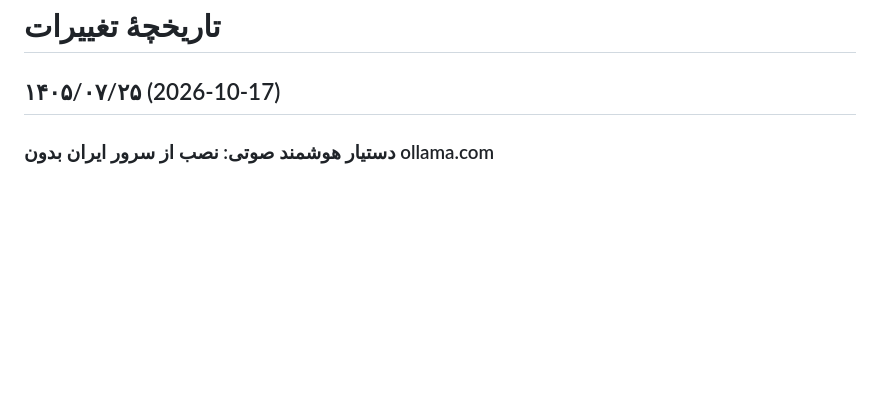
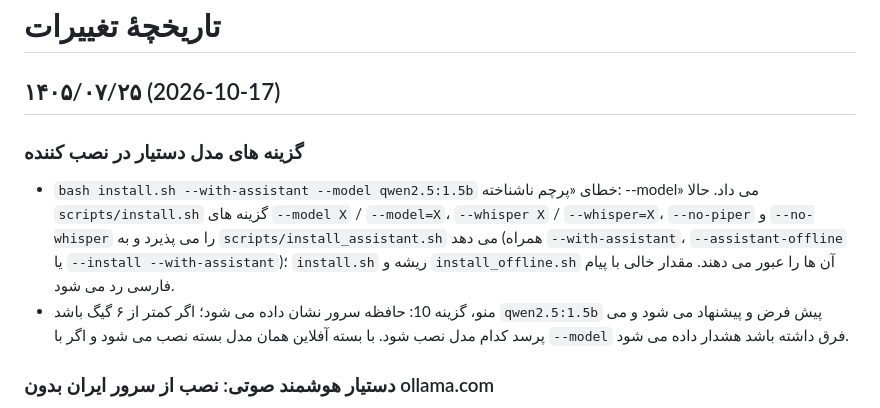
Before and after one commit to silent4time/special-materials-robot-project, a Markdown page: CHANGELOG.md, the part around the change. Drawn GitHub-style; blank space fills up the shorter version.

Commit message:
CHANGELOG: assistant model flags + menu model question

```diff
--- a/CHANGELOG.md
+++ b/CHANGELOG.md
@@ -1,6 +1,10 @@
 # تاریخچهٔ تغییرات
 
 ## ۱۴۰۵/۰۷/۲۵ (2026-10-17)
+
+### گزینه های مدل دستیار در نصب کننده
+- `bash install.sh --with-assistant --model qwen2.5:1.5b` خطای «پرچم ناشناخته: --model» می داد. حالا `scripts/install.sh` گزینه های `--model X` / `--model=X`، `--whisper X` / `--whisper=X`، `--no-piper` و `--no-whisper` را می پذیرد و به `scripts/install_assistant.sh` می دهد (همراه `--with-assistant`، `--assistant-offline` یا `--install --with-assistant`)؛ `install.sh` ریشه و `install_offline.sh` آن ها را عبور می دهند. مقدار خالی با پیام فارسی رد می شود.
+- منو، گزینه 10: حافظه سرور نشان داده می شود؛ اگر کمتر از ۶ گیگ باشد `qwen2.5:1.5b` پیش فرض و پیشنهاد می شود و می پرسد کدام مدل نصب شود. با بسته آفلاین همان مدل بسته نصب می شود و اگر با `--model` فرق داشته باشد هشدار داده می شود.
 
 ### دستیار هوشمند صوتی: نصب از سرور ایران بدون ollama.com
 - اسکریپت جدید `scripts/install_assistant.sh` (با `--with-assistant`، گزینه 10 منو یا مستقیم): باینری رسمی Ollama از GitHub releases (`ollama-linux-amd64.tar.zst`، فقط کتابخانه های CPU، در `/usr/local`) با کاربر `ollama` و سرویس systemd روی `127.0.0.1:11434`؛ مدل `qwen2.5:3b` به صورت GGUF (Qwen2.5-3B-Instruct q4_k_m) از hf-mirror.com سپس huggingface.co و ساخت با `ollama create` و Modelfile (قالب ChatML)، و در آخر registry.ollama.ai؛ `faster-whisper`، `av<19`، `requests` و `piper-tts` از PyPI؛ مدل `Systran/faster-whisper-small` و صدای فارسی `fa_IR-amir-medium` از hf-mirror.com سپس huggingface.co (با لینک `fa_IR-donya-medium` که ربات انتظار دارد).
```
